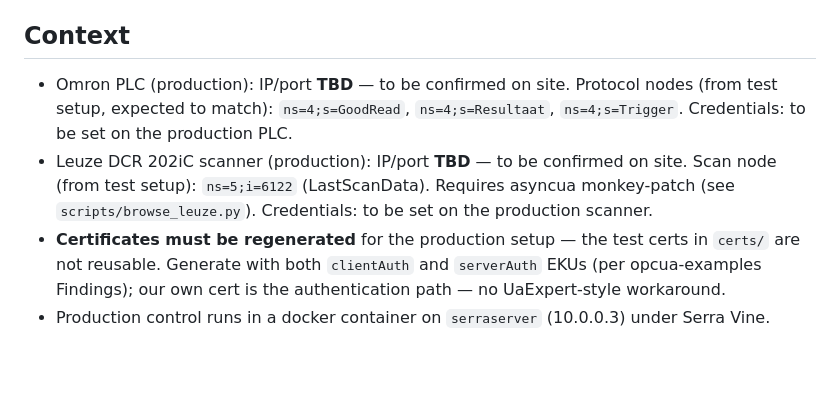
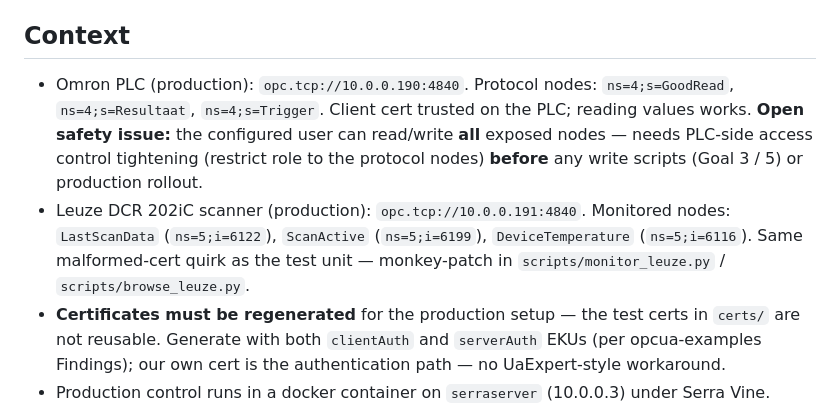
Before and after one commit to serraict/wetering-production-control, a Markdown page: work/doing.md, the part around one of its changes. GitHub-like rendering; blank space fills up the shorter version.

```diff
--- a/work/doing.md
+++ b/work/doing.md
@@ -6,12 +6,13 @@ Field-test details: `work/notes/leuze_opcua_connection.md`, `work/notes/onstapel
 
 ## Context
 
-- Omron PLC (production): IP/port **TBD** — to be confirmed on site.
-  Protocol nodes (from test setup, expected to match): `ns=4;s=GoodRead`, `ns=4;s=Resultaat`, `ns=4;s=Trigger`.
-  Credentials: to be set on the production PLC.
-- Leuze DCR 202iC scanner (production): IP/port **TBD** — to be confirmed on site.
-  Scan node (from test setup): `ns=5;i=6122` (LastScanData). Requires asyncua monkey-patch (see `scripts/browse_leuze.py`).
-  Credentials: to be set on the production scanner.
+- Omron PLC (production): `opc.tcp://10.0.0.190:4840`.
+  Protocol nodes: `ns=4;s=GoodRead`, `ns=4;s=Resultaat`, `ns=4;s=Trigger`.
+  Client cert trusted on the PLC; reading values works.
+  **Open safety issue:** the configured user can read/write **all** exposed nodes — needs PLC-side access control tightening (restrict role to the protocol nodes) **before** any write scripts (Goal 3 / 5) or production rollout.
+- Leuze DCR 202iC scanner (production): `opc.tcp://10.0.0.191:4840`.
+  Monitored nodes: `LastScanData` (`ns=5;i=6122`), `ScanActive` (`ns=5;i=6199`), `DeviceTemperature` (`ns=5;i=6116`).
+  Same malformed-cert quirk as the test unit — monkey-patch in `scripts/monitor_leuze.py` / `scripts/browse_leuze.py`.
 - **Certificates must be regenerated** for the production setup — the test certs in `certs/` are not reusable. Generate with both `clientAuth` and `serverAuth` EKUs (per opcua-examples Findings); our own cert is the authentication path — no UaExpert-style workaround.
 - Production control runs in a docker container on `serraserver` (10.0.0.3) under Serra Vine.
 - Field tests today (2026-05-11), later this morning. Existing tests live in `work/scripts/` and were written against the test setup (Omron @ 192.168.50.36, Leuze @ 192.168.50.41) — keep as reference but rewire to the production endpoints.
```
Also changed, not shown: other parts of work/doing.md (+24 -16 lines).
